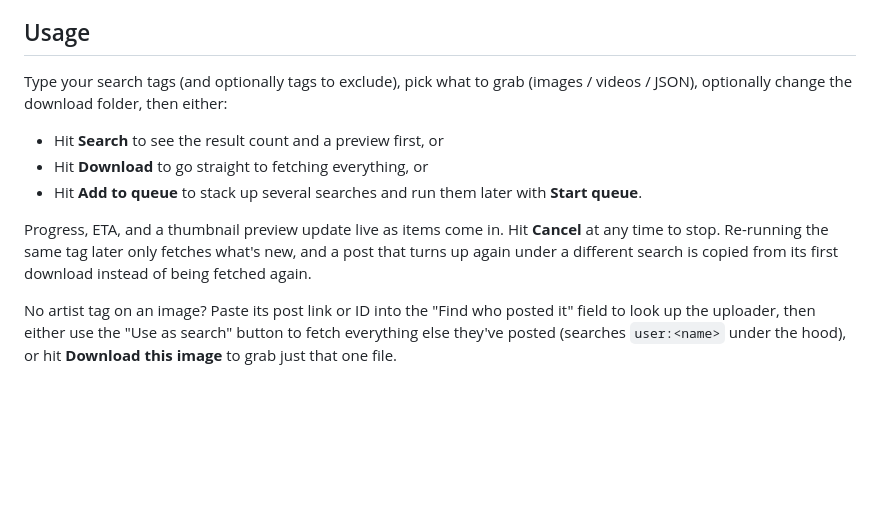
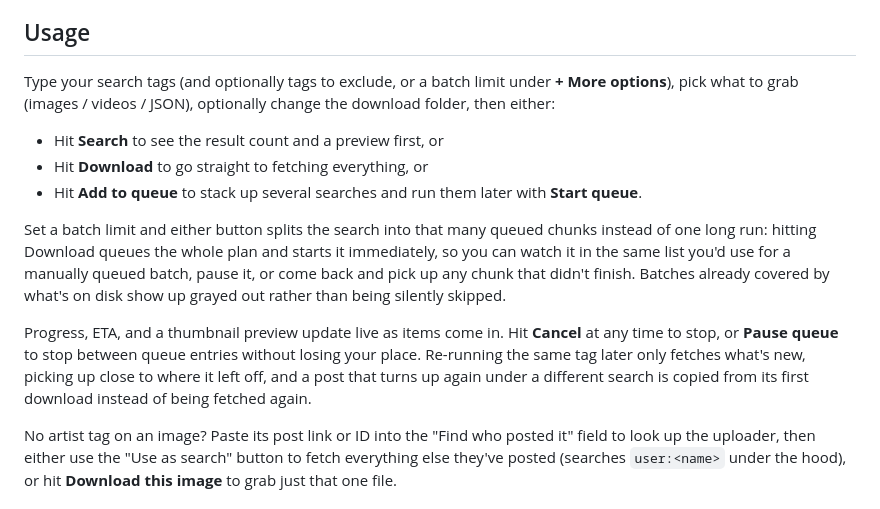
Before and after one commit to AiintNoWayy/r34-dl, a Markdown page: README.md, the part around the change printed below. GitHub-like rendering; blank space fills up the shorter version.

```diff
--- a/README.md
+++ b/README.md
@@ -67,13 +72,15 @@ The app will ask for your API credentials the first time it opens:
 
 ## Usage
 
-Type your search tags (and optionally tags to exclude), pick what to grab (images / videos / JSON), optionally change the download folder, then either:
+Type your search tags (and optionally tags to exclude, or a batch limit under **+ More options**), pick what to grab (images / videos / JSON), optionally change the download folder, then either:
 
 - Hit **Search** to see the result count and a preview first, or
 - Hit **Download** to go straight to fetching everything, or
 - Hit **Add to queue** to stack up several searches and run them later with **Start queue**.
 
-Progress, ETA, and a thumbnail preview update live as items come in. Hit **Cancel** at any time to stop. Re-running the same tag later only fetches what's new, and a post that turns up again under a different search is copied from its first download instead of being fetched again.
+Set a batch limit and either button splits the search into that many queued chunks instead of one long run: hitting Download queues the whole plan and starts it immediately, so you can watch it in the same list you'd use for a manually queued batch, pause it, or come back and pick up any chunk that didn't finish. Batches already covered by what's on disk show up grayed out rather than being silently skipped.
+
+Progress, ETA, and a thumbnail preview update live as items come in. Hit **Cancel** at any time to stop, or **Pause queue** to stop between queue entries without losing your place. Re-running the same tag later only fetches what's new, picking up close to where it left off, and a post that turns up again under a different search is copied from its first download instead of being fetched again.
 
 No artist tag on an image? Paste its post link or ID into the "Find who posted it" field to look up the uploader, then either use the "Use as search" button to fetch everything else they've posted (searches `user:<name>` under the hood), or hit **Download this image** to grab just that one file.
 
```
Also changed, not shown: other parts of README.md (+8 -3 lines), screenshot.png, 10 other files.
